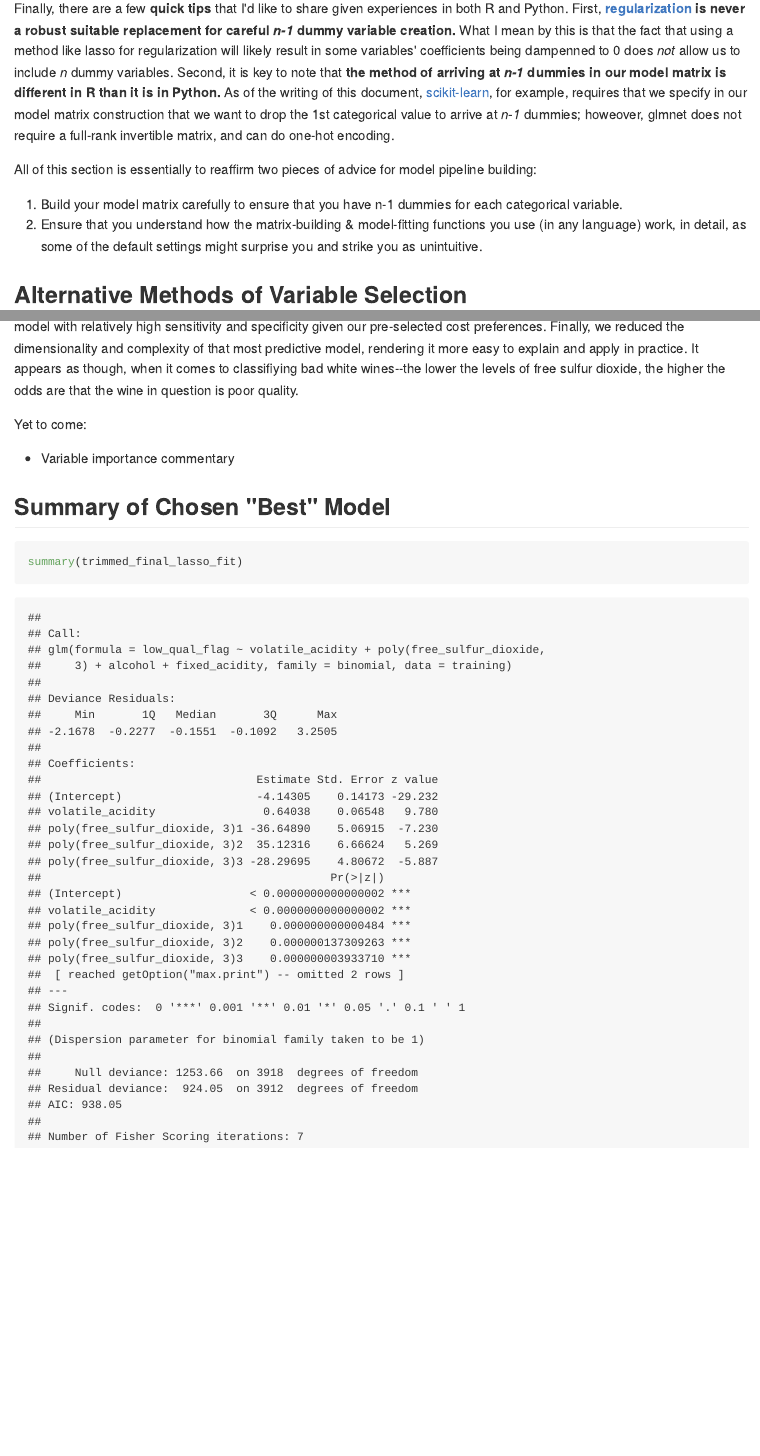
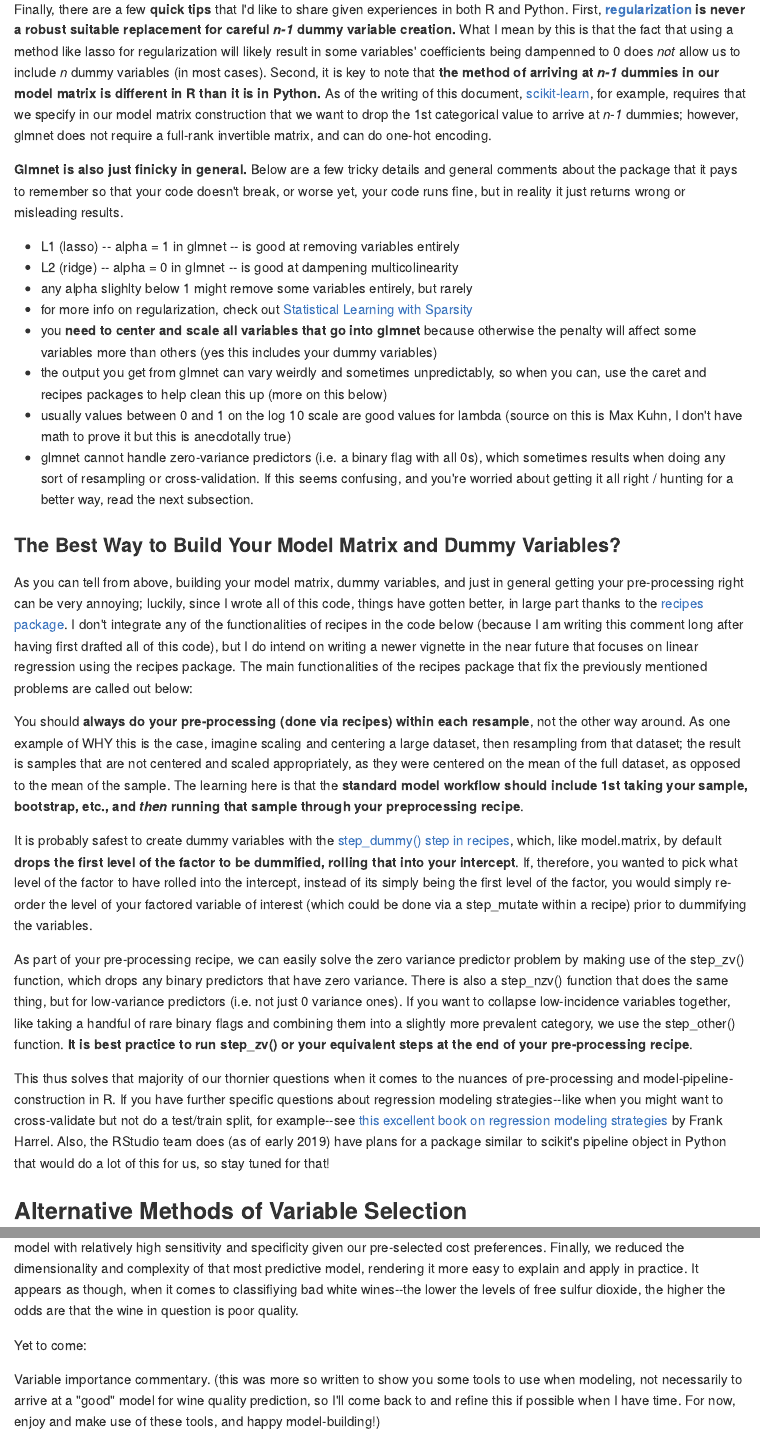
Before and after one commit to pmaji/data-science-toolkit, an R Markdown document (classification/logit/logistic_regression.Rmd): the page in a window 1100 px wide, from 15810 px down before the commit and from 15830 px down after it, so that both start at the same text, and a second part further down, joined at a grey line. The pictures show the output file classification/logit/logistic_regression.md that the author committed with the source, drawn offline in the style of GitHub; long lines of code are wrapped.

Commit message:
add big new section on glmnet, recipes, caret, and dummy variable creation

```diff
--- a/classification/logit/logistic_regression.Rmd
+++ b/classification/logit/logistic_regression.Rmd
@@ -433,10 +434,30 @@ The process by which one [creates a model matrix (as will be shown in the code b
 
 As part of the dummy variable creation process, it is important to remember that if your categorical variable can take on *n* possible values, you must create *n-1* dummy variables. There are many good explainers for why this is the case--[like this brief one here](http://www.algosome.com/articles/dummy-variable-trap-regression.html)--but I particularly like the [succinct explanation](https://www.quora.com/What-happens-to-the-regression-model-when-you-create-n-dummy-variables-instead-of-n-1-dummy-variables-for-an-n-level-categorical-variable) that using *n* dummy variables (instead of *n-1*) will make it so that "you will not be able to invert the [covariance matrix](https://www.quora.com/What-is-the-inverse-covariance-matrix-What-is-its-statistical-meaning)."
 
-Finally, there are a few **quick tips** that I'd like to share given experiences in both R and Python. First, **[regularization](https://en.wikipedia.org/wiki/Regularization_(mathematics)) is never a robust suitable replacement for careful *n-1* dummy variable creation.** What I mean by this is that the fact that using a method like lasso for regularization will likely result in some variables' coefficients being dampenned to 0 does *not* allow us to include *n* dummy variables. Second, it is key to note that **the method of arriving at *n-1* dummies in our model matrix is different in R than it is in Python.** As of the writing of this document, [scikit-learn](https://scikit-learn.org/stable/), for example, requires that we specify in our model matrix construction that we want to drop the 1st categorical value to arrive at *n-1* dummies; howeover, R does this automatically via the model.matrix() function demonstrated below. All of this section is essentially to reaffirm two pieces of advice for model pipeline building:
+Finally, there are a few **quick tips** that I'd like to share given experiences in both R and Python. First, **[regularization](https://en.wikipedia.org/wiki/Regularization_(mathematics)) is never a robust suitable replacement for careful *n-1* dummy variable creation.** What I mean by this is that the fact that using a method like lasso for regularization will likely result in some variables' coefficients being dampenned to 0 does *not* allow us to include *n* dummy variables (in most cases). Second, it is key to note that **the method of arriving at *n-1* dummies in our model matrix is different in R than it is in Python.** As of the writing of this document, [scikit-learn](https://scikit-learn.org/stable/), for example, requires that we specify in our model matrix construction that we want to drop the 1st categorical value to arrive at *n-1* dummies; however, glmnet does not require a full-rank invertible matrix, and can do one-hot encoding.
 
-1. Build your model matrix carefully to ensure that you have n-1 dummies for each categorical variable.
-2. Ensure that you understand how the matrix-building & model-fitting functions you use (in any language) work, in detail, as some of the default settings might surprise you and strike you as unintuitive.
+**Glmnet is also just finicky in general.** Below are a few tricky details and general comments about the package that it pays to remember so that your code doesn't break, or worse yet, your code runs fine, but in reality it just returns wrong or misleading results.
+
+- L1 (lasso) -- alpha = 1 in glmnet -- is good at removing variables entirely
+- L2 (ridge) -- alpha = 0 in glmnet -- is good at dampening multicolinearity
+- any alpha slighlty below 1 might remove some variables entirely, but rarely
+- for more info on regularization, check out [Statistical Learning with Sparsity](https://web.stanford.edu/~hastie/StatLearnSparsity/)
+- you **need to center and scale all variables that go into glmnet** because otherwise the penalty will affect some variables more than others (yes this includes your dummy variables)
+- the output you get from glmnet can vary weirdly and sometimes unpredictably, so when you can, use the caret and recipes packages to help clean this up (more on this below)
+- usually values between 0 and 1 on the log 10 scale are good values for lambda (source on this is Max Kuhn, I don't have math to prove it but this is anecdotally true)
+- glmnet cannot handle zero-variance predictors (i.e. a binary flag with all 0s), which sometimes results when doing any sort of resampling or cross-validation. If this seems confusing, and you're worried about getting it all right / hunting for a better way, read the next subsection.
+
+### The Best Way to Build Your Model Matrix and Dummy Variables?
+
+As you can tell from above, building your model matrix, dummy variables, and just in general getting your pre-processing right can be very annoying; luckily, since I wrote all of this code, things have gotten better, in large part thanks to the [recipes package](https://tidymodels.github.io/recipes/). I don't integrate any of the functionalities of recipes in the code below (because I am writing this comment long after having first drafted all of this code), but I do intend on writing a newer vignette in the near future that focuses on linear regression using the recipes package. The main functionalities of the recipes package that fix the previously mentioned problems are called out below:
+
+You should **always do your pre-processing (done via recipes) within each resample**, not the other way around. As one example of WHY this is the case, imagine scaling and centering a large dataset, then resampling from that dataset; the result is samples that are not centered and scaled appropriately, as they were centered on the mean of the full dataset, as opposed to the mean of the sample. The learning here is that the **standard model workflow should include 1st taking your sample, bootstrap, etc., and *then* running that sample through your preprocessing recipe**.
+
+It is probably safest to create dummy variables with the [step_dummy() step in recipes](https://tidymodels.github.io/recipes/reference/step_dummy.html), which, like model.matrix, by default **drops the first level of the factor to be dummified, rolling that into your intercept**. If, therefore, you wanted to pick what level of the factor to have rolled into the intercept, instead of its simply being the first level of the factor, you would simply re-order the level of your factored variable of interest (which could be done via a step_mutate within a recipe) prior to dummifying the variables.
+
+As part of your pre-processing recipe, we can easily solve the zero variance predictor problem by making use of the step_zv() function, which drops any binary predictors that have zero variance. There is also a step_nzv() function that does the same thing, but for low-variance predictors (i.e. not just 0 variance ones). If you want to collapse low-incidence variables together, like taking a handful of rare binary flags and combining them into a slightly more prevalent category, we use the step_other() function. **It is best practice to run step_zv() or your equivalent steps at the end of your pre-processing recipe**.
+
+This thus solves that majority of our thornier questions when it comes to the nuances of pre-processing and model-pipeline-construction in R. If you have further specific questions about regression modeling strategies--like when you might want to cross-validate but not do a test/train split, for example--see [this excellent book on regression modeling strategies](http://biostat.mc.vanderbilt.edu/wiki/Main/RmS) by Frank Harrel. Also, the RStudio team does (as of early 2019) have plans for a package similar to scikit's pipeline object in Python that would do a lot of this for us, so stay tuned for that!
 
 ## Alternative Methods of Variable Selection
 
@@ -991,7 +1012,7 @@ While this is a continual work-in-progress, much has been accomplished thus far.
 
 Yet to come:
 
-- Variable importance commentary
+Variable importance commentary. (this was more so written to show you some tools to use when modeling, not necessarily to arrive at a "good" model for wine quality prediction, so I'll come back to and refine this if possible when I have time. For now, enjoy and make use of these tools, and happy model-building!)
 
 ## Summary of Chosen "Best" Model
 
```
Also changed, not shown: classification/logit/logistic_regression.md, classification/logit/logistic_regression.Rmd (5 more changed lines), 9 other files.
